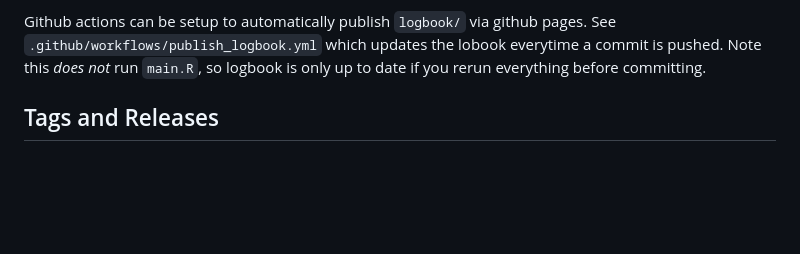
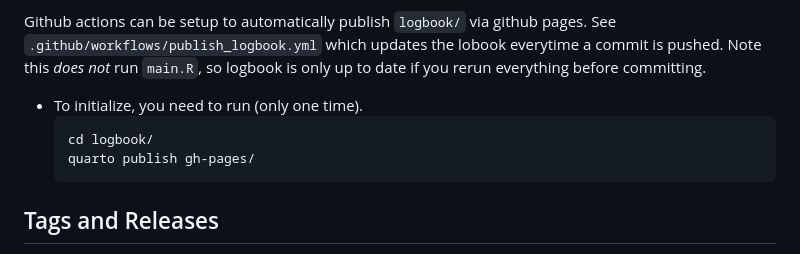
Before and after one commit to kylebutts/project_template, a Markdown page: README.md, the part around the change. Rendered like a GitHub page; blank space fills up the shorter version.

Commit message:
Add instructions for github pages initialization

````diff
--- a/README.md
+++ b/README.md
@@ -87,6 +87,12 @@ The logbook creates an quarto website with rendered output of all code used in `
 
 Github actions can be setup to automatically publish `logbook/` via github pages. See `.github/workflows/publish_logbook.yml` which updates the lobook everytime a commit is pushed. Note this *does not* run `main.R`, so logbook is only up to date if you rerun everything before committing.
 
+- To initialize, you need to run (only one time).
+  ```
+  cd logbook/
+  quarto publish gh-pages/
+  ```
+
 
 
 ## Tags and Releases
````
